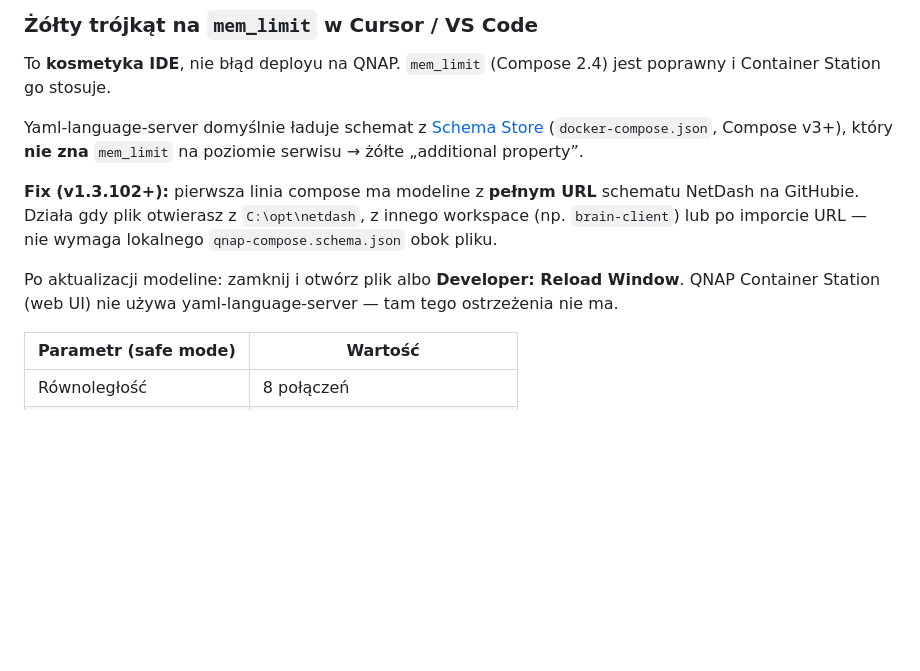
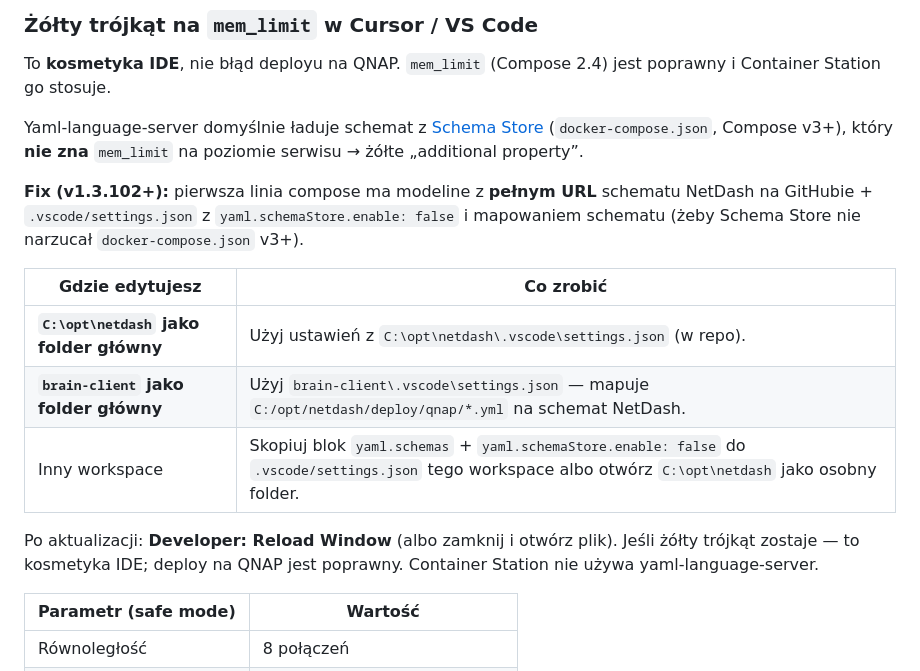
Before and after one commit to lobrzut/netdash, a Markdown page: deploy/qnap/README.md, the part around the change. GitHub-like rendering; blank space fills up the shorter version.

Commit message:
fix(ide): wyłącz Schema Store dla QNAP compose
yaml.schemaStore.enable false + globy absolutne — Schema Store
narzucał docker-compose.json (v3+) mimo modeline i własnego schematu,
szczególnie przy edycji z workspace brain-client.

```diff
--- a/deploy/qnap/README.md
+++ b/deploy/qnap/README.md
@@ -152,9 +152,15 @@ To **kosmetyka IDE**, nie błąd deployu na QNAP. `mem_limit` (Compose 2.4) jest
 
 Yaml-language-server domyślnie ładuje schemat z [Schema Store](https://www.schemastore.org) (`docker-compose.json`, Compose v3+), który **nie zna** `mem_limit` na poziomie serwisu → żółte „additional property”.
 
-**Fix (v1.3.102+):** pierwsza linia compose ma modeline z **pełnym URL** schematu NetDash na GitHubie. Działa gdy plik otwierasz z `C:\opt\netdash`, z innego workspace (np. `brain-client`) lub po imporcie URL — nie wymaga lokalnego `qnap-compose.schema.json` obok pliku.
+**Fix (v1.3.102+):** pierwsza linia compose ma modeline z **pełnym URL** schematu NetDash na GitHubie + `.vscode/settings.json` z `yaml.schemaStore.enable: false` i mapowaniem schematu (żeby Schema Store nie narzucał `docker-compose.json` v3+).
 
-Po aktualizacji modeline: zamknij i otwórz plik albo **Developer: Reload Window**. QNAP Container Station (web UI) nie używa yaml-language-server — tam tego ostrzeżenia nie ma.
+| Gdzie edytujesz | Co zrobić |
+|-----------------|-----------|
+| **`C:\opt\netdash` jako folder główny** | Użyj ustawień z `C:\opt\netdash\.vscode\settings.json` (w repo). |
+| **`brain-client` jako folder główny** | Użyj `brain-client\.vscode\settings.json` — mapuje `C:/opt/netdash/deploy/qnap/*.yml` na schemat NetDash. |
+| Inny workspace | Skopiuj blok `yaml.schemas` + `yaml.schemaStore.enable: false` do `.vscode/settings.json` tego workspace albo otwórz `C:\opt\netdash` jako osobny folder. |
+
+Po aktualizacji: **Developer: Reload Window** (albo zamknij i otwórz plik). Jeśli żółty trójkąt zostaje — to kosmetyka IDE; deploy na QNAP jest poprawny. Container Station nie używa yaml-language-server.
 
 | Parametr (safe mode) | Wartość |
 |----------------------|---------|
```
Also changed, not shown: CHANGELOG.md (+1 -1 lines).
